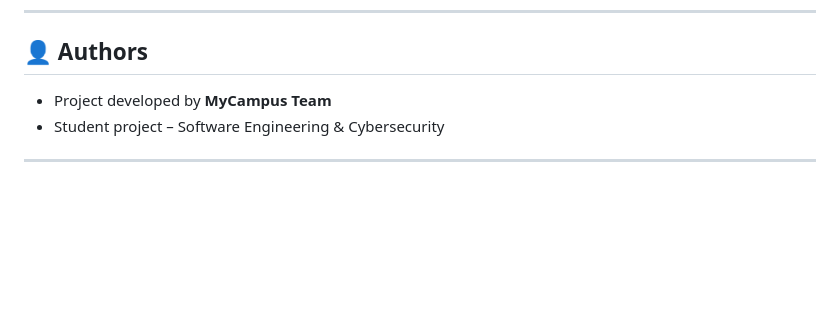
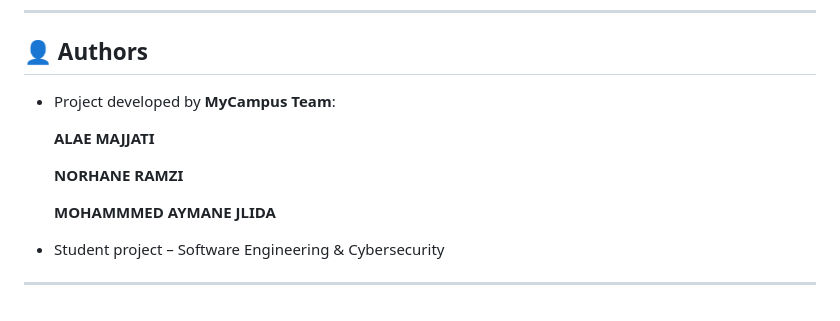
Before and after one commit to M-Aymane-404/myCampus, a Markdown page: README.md, the part around the change. Drawn GitHub-style; blank space fills up the shorter version.

```diff
--- a/README.md
+++ b/README.md
@@ -316,7 +316,14 @@ Use a valid controller endpoint (e.g. `/api/...`).
 
 ## 👤 Authors
 
-* Project developed by **MyCampus Team**
+* Project developed by **MyCampus Team**:
+
+  **ALAE MAJJATI**
+
+  **NORHANE RAMZI**
+
+  **MOHAMMMED AYMANE JLIDA**
+
 * Student project – Software Engineering & Cybersecurity
 
 
```
